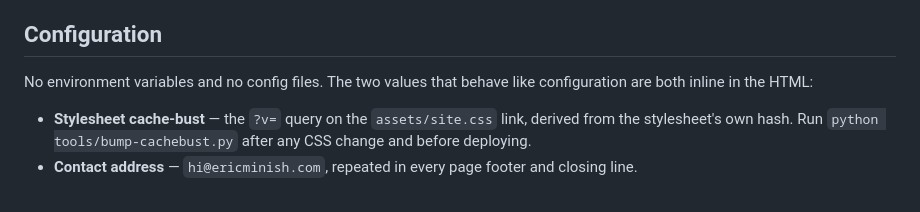
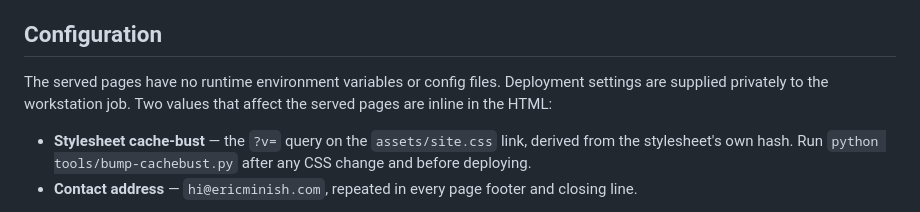
Before and after one commit to inth3shadows/ericminish-site, a Markdown page: TECHNICAL.md, the part around one of its changes. Rendered like a GitHub page.

```diff
--- a/TECHNICAL.md
+++ b/TECHNICAL.md
@@ -62,8 +63,9 @@ forms, and no analytics. Contact happens through a `mailto:` link.
 
 ## Configuration
 
-No environment variables and no config files. The two values that behave like
-configuration are both inline in the HTML:
+The served pages have no runtime environment variables or config files.
+Deployment settings are supplied privately to the workstation job. Two values
+that affect the served pages are inline in the HTML:
 
 - **Stylesheet cache-bust** — the `?v=` query on the `assets/site.css` link,
   derived from the stylesheet's own hash. Run `python tools/bump-cachebust.py`
```
Also changed, not shown: other parts of TECHNICAL.md (+22 -12 lines), USAGE.md (+12 -9 lines).
